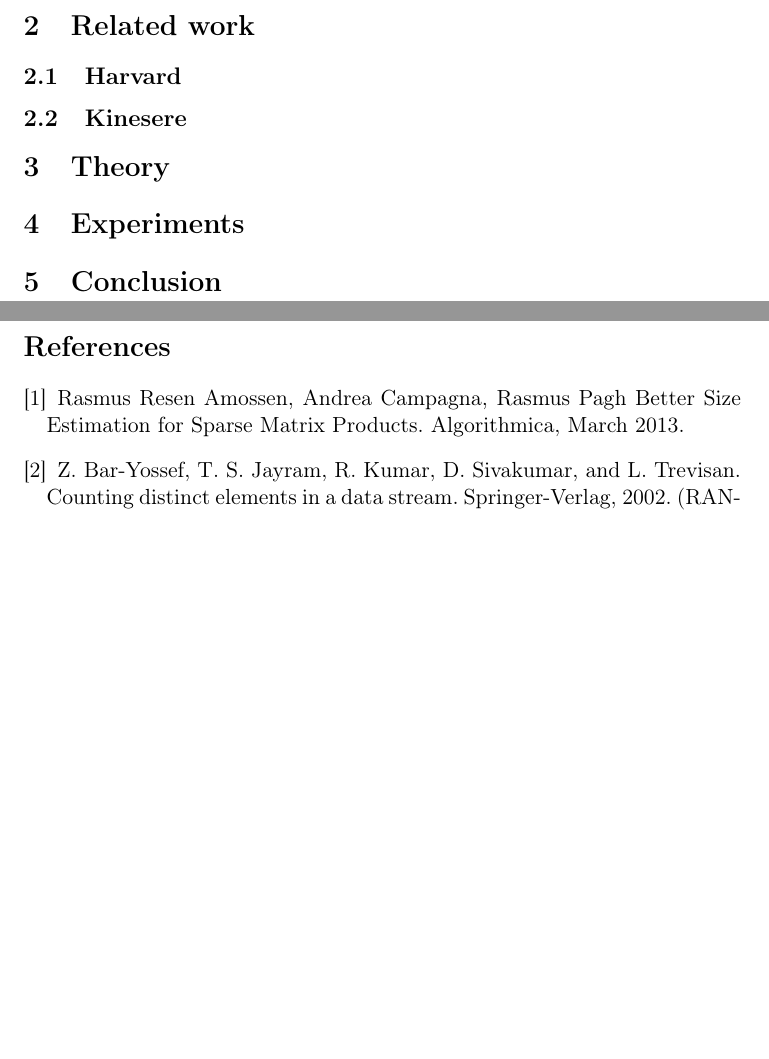
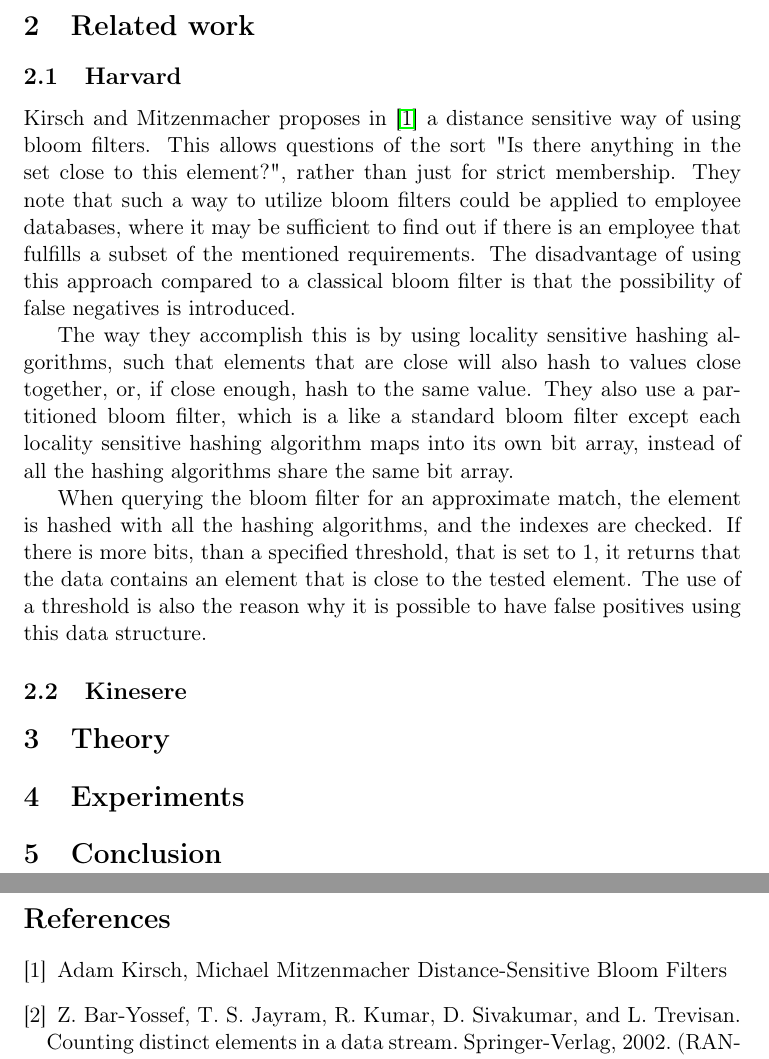
Before and after one commit to MartinFaartoft/similarity-filters, a LaTeX paper (report/rapport.tex): two parts of pages 2 and 3 of 3, joined at a grey line, cut so that both start at the same text, the shorter picture padded with empty space. Compiled offline with pdfLaTeX.

Commit message:
Harvard v1

```diff
--- a/report/rapport.tex
+++ b/report/rapport.tex
@@ -81,11 +81,27 @@
 
 \section{Introduction}
 
-\section{Related work}
+\section{Related work} % Ideer fra related works
 \subsection{Harvard}
+Kirsch and Mitzenmacher proposes in \cite{paper:harvard} a distance sensitive way of using bloom filters. This allows questions of the sort "Is there anything in the set close to this element?", rather than just for strict membership. They note that such a way to utilize bloom filters could be applied to employee databases, where it may be sufficient to find out if there is an employee that fulfills a subset of the mentioned requirements. The disadvantage of using this approach compared to a classical bloom filter is that the possibility of false negatives is introduced.
+
+The way they accomplish this is by using locality sensitive hashing algorithms, such that elements that are close will also hash to values close together, or, if close enough, hash to the same value. They also use a partitioned bloom filter, which is a like a standard bloom filter except each locality sensitive hashing algorithm maps into its own bit array, instead of all the hashing algorithms share the same bit array.
+
+When querying the bloom filter for an approximate match, the element is hashed with all the hashing algorithms, and the indexes are checked. If there is more bits, than a specified threshold, that is set to 1, it returns that the data contains an element that is close to the tested element. The use of a threshold is also the reason why it is possible to have false positives using this data structure.
+
+% Hvordan adskiller det sig fra normal bloom filters, hvor du har et threshold, t
+
+%valg af T, k, m', n', n
+  %pulje af hashfunktioner (seed til random generator)
+  %beregn true/false positives og true/false negatives
+%find epsilon og sigma fra ovenstående
+%diskutér false positives (sandsynlighed)
+%diskutér false negatives (kan de elimineres?)
+%tegn nogle grafer
 \subsection{Kinesere}
 
-\section{Theory}
+\section{Theory} %
+
 \section{Experiments}
 
 \section{Conclusion}
@@ -94,9 +110,9 @@
 
 \begin{thebibliography}{}
 
-\bibitem{paper:amossen}
-Rasmus Resen Amossen, Andrea Campagna, Rasmus Pagh
-Better Size Estimation for Sparse Matrix Products. Algorithmica, March 2013.
+\bibitem{paper:harvard}
+Adam Kirsch, Michael Mitzenmacher
+Distance-Sensitive Bloom Filters
 
 \bibitem{paper:bar-yos}
 Z. Bar-Yossef, T. S. Jayram, R. Kumar, D. Sivakumar, and L. Trevisan.
```
